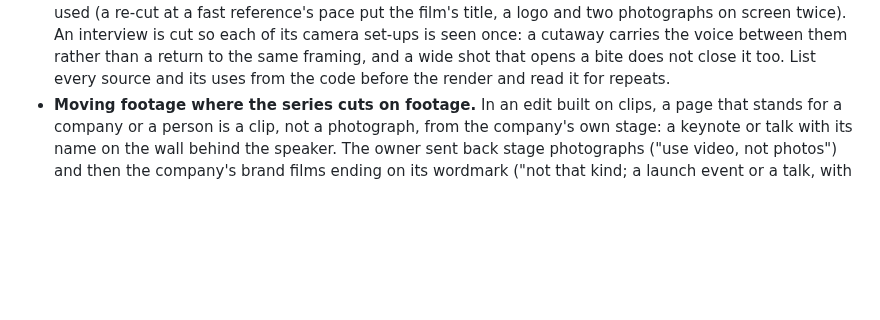
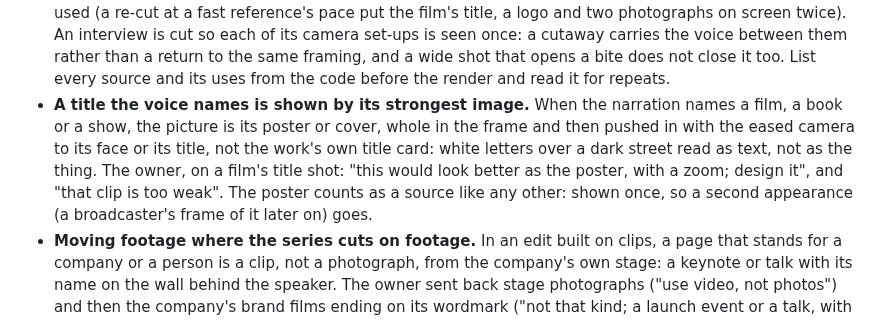
Before and after one commit to daviesluo/video-editing-skill, a Markdown page: references/07-visual-grammars.md, the part around the change. Rendered like a GitHub page; blank space fills up the shorter version.

Commit message:
A title the voice names is shown by its poster or cover, pushed in

```diff
--- a/references/07-visual-grammars.md
+++ b/references/07-visual-grammars.md
@@ -306,6 +306,15 @@ Common to all:
   return to the same framing, and a wide shot that opens a bite does not
   close it too. List every source and its uses from the code before the
   render and read it for repeats.
+- **A title the voice names is shown by its strongest image.** When the
+  narration names a film, a book or a show, the picture is its poster or
+  cover, whole in the frame and then pushed in with the eased camera to
+  its face or its title, not the work's own title card: white letters over
+  a dark street read as text, not as the thing. The owner, on a film's
+  title shot: "this would look better as the poster, with a zoom; design
+  it", and "that clip is too weak". The poster counts as a source like any
+  other: shown once, so a second appearance (a broadcaster's frame of it
+  later on) goes.
 - **Moving footage where the series cuts on footage.** In an edit built on
   clips, a page that stands for a company or a person is a clip, not a
   photograph, from the company's own stage: a keynote or talk with its
```
Also changed, not shown: references/15-failure-catalogue.md (+1 -0 lines).
